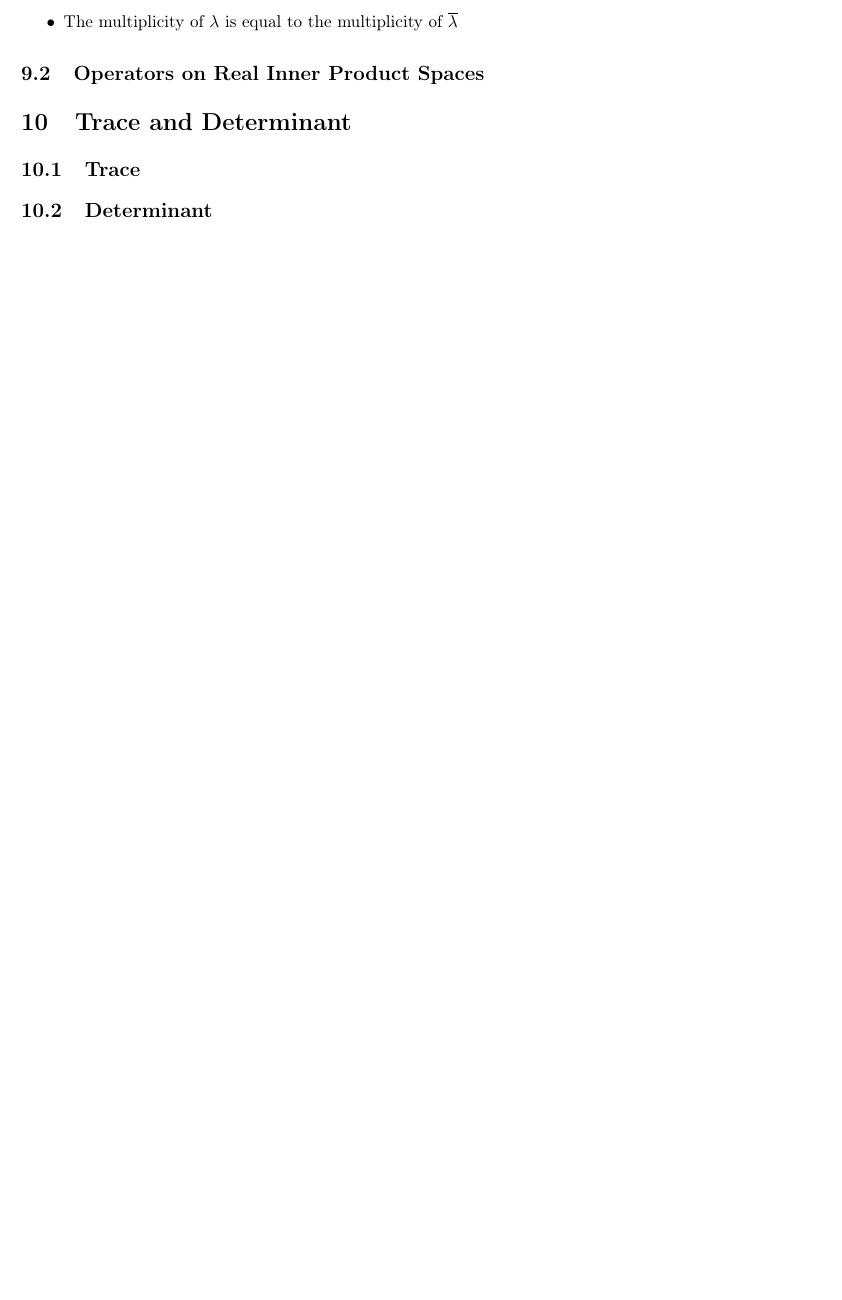
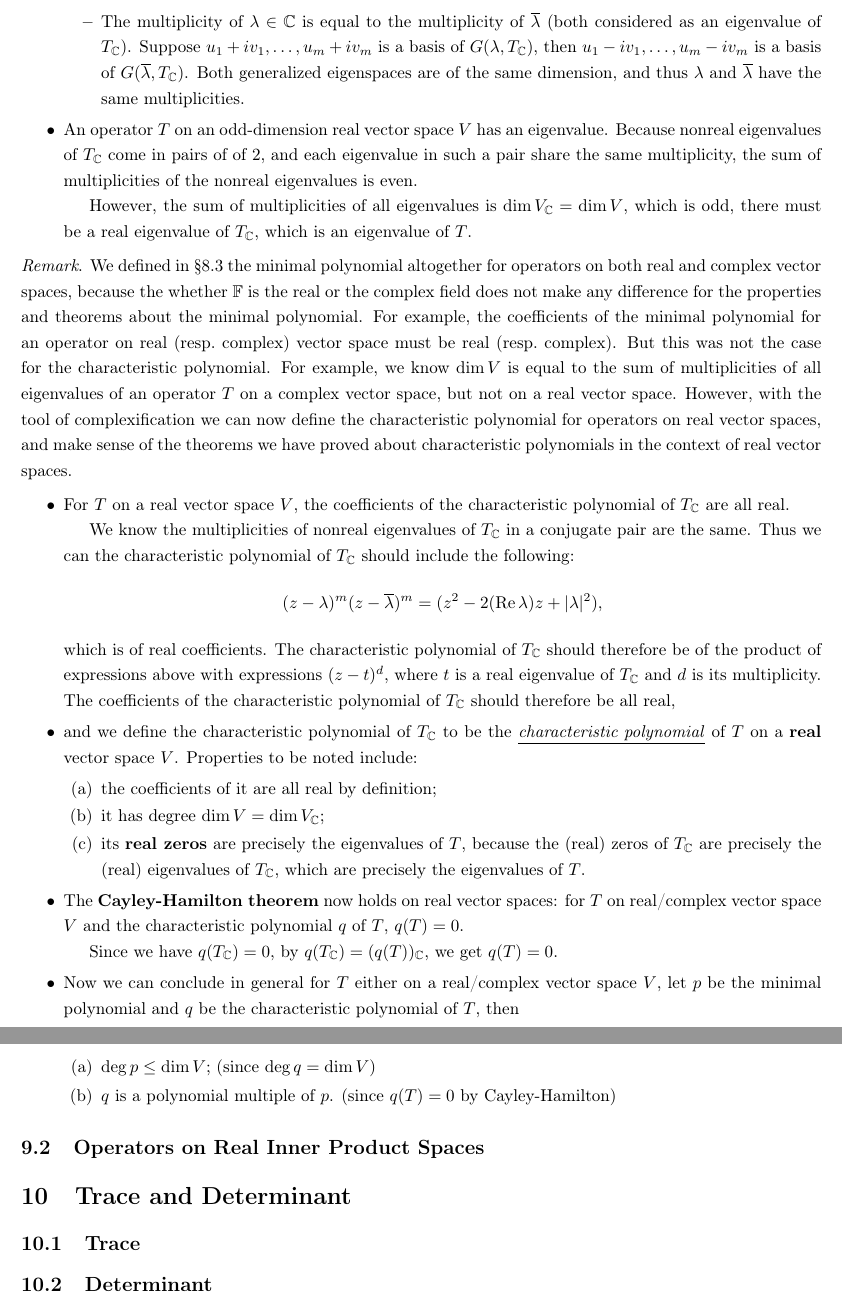
Before and after one commit to fredcheng02/Math-Stats-TeX, a LaTeX document (In Progress/MATH 110 LADR Review.tex): part of page 48 of 48 before the commit and two parts of pages 49 and 50 of 50 after it, the two joined at a grey line, cut so that both start at the same text, the shorter picture padded with empty space. Compiled offline with pdfLaTeX.

Commit message:
Updates from Overleaf

```diff
--- a/In Progress/MATH 110 LADR Review.tex
+++ b/In Progress/MATH 110 LADR Review.tex
@@ -1196,9 +1200,35 @@ a diagonal matrix representation of $T$ with respect to \emph{two} different bas
 
-    P.S. We give another way of thinking about the proof. Consider $q$ instead as the the minimal polynomial of $T_\C$. If $b_0 + b_1z + \dots + b_{m-1}z^{m-1}$ is not a zero polynomial, then we can divide it by its highest-degree coefficient to get a monic polynomial $s(z)$ such that $s(T)u = 0$ for all $u \in V$. Therefore, $q$ must be of real coefficients [$q(z) \in \mathcal{P}(\R)$], and since we know the minimal polynomial of $T$ on $V$ is $p$, $q$ must be $p$.
+    The (real) eigenvalues of $T$ are the (real) zeros of the minimal polynomial of $T$, which are the real zeros of the minimal polynomial of $T_\C$ and thus the real eigenvalues of $T_\C$. Proof by the definition is also viable.
+    \item For $\lambda \in \C$ and any nonnegative $j$, for $T$ on a real vector space $V$, \[(T_\C - \lambda I)^j (u+iv) = 0 \iff (T_\C - \conj{\lambda} I)^j (u-iv) = 0.\] WLOG we only need to prove ``$\implies$''. Proof is based on induction and some calculation tricks, which you can refer to the book.
+    \begin{itemize}
+        \item Take $j = 1$, and it follows directly that the eigenvalues of $T_\C$ come in pairs: if $\lambda \in \C$ is one, then $\conj{\lambda}$ is also one.
+        \item The multiplicity of $\lambda \in \C$ is equal to the multiplicity of $\conj{\lambda}$ (both considered as an eigenvalue of $T_\C$). Suppose $u_1+iv_1,\dots,u_m+iv_m$ is a basis of $G(\lambda, T_\C)$, then $u_1-iv_1,\dots,u_m-iv_m$ is a basis of  $G(\conj{\lambda}, T_\C)$. Both generalized eigenspaces are of the same dimension, and thus $\lambda$ and $\conj{\lambda}$ have the same multiplicities.
+    \end{itemize}
+    \item An operator $T$ on an odd-dimension real vector space $V$ has an eigenvalue. Because nonreal eigenvalues of $T_\C$ come in pairs of of 2, and each eigenvalue in such a pair share the same multiplicity, the sum of multiplicities of the nonreal eigenvalues is even.
 
+    However, the sum of multiplicities of all eigenvalues is $\d V_\C = \d V$, which is odd, there must be a real eigenvalue of $T_\C$, which is an eigenvalue of $T$.
+\end{itemize}
+\textit{Remark}. We defined in \S 8.3 the minimal polynomial altogether for operators on both real and complex vector spaces, because the whether $\F$ is the real or the complex field does not make any difference for the properties and theorems about the minimal polynomial. For example, the coefficients of the minimal polynomial for an operator on real (resp.\ complex) vector space must be real (resp.\ complex). But this was not the case for the characteristic polynomial. For example, we know $\d V$ is equal to the sum of multiplicities of all eigenvalues of an operator $T$ on a complex vector space, but not on a real vector space. However, with the tool of complexification we can now define the characteristic polynomial for operators on real vector spaces, and make sense of the theorems we have proved about characteristic polynomials in the context of real vector spaces.
+\begin{itemize}
+    \item For $T$ on a real vector space $V$, the coefficients of the characteristic polynomial of $T_\C$ are all real.
 
-    \item The multiplicity of $\lambda$ is equal to the multiplicity of $\conj{\lambda}$
+    We know the multiplicities of nonreal eigenvalues of $T_\C$ in a conjugate pair are the same. Thus we can the characteristic polynomial of $T_\C$ should include the following: \[(z-\lambda)^m(z-\conj{\lambda})^m = (z^2 - 2(\Re \lambda)z + |\lambda|^2),\] which is of real coefficients. The characteristic polynomial of $T_\C$ should therefore be of the product of expressions above with expressions $(z-t)^d$, where $t$ is a real eigenvalue of $T_\C$ and $d$ is its multiplicity. The coefficients of the characteristic polynomial of $T_\C$ should therefore be all real,
+    \item and we define the characteristic polynomial of $T_\C$ to be the \df{characteristic polynomial} of $T$ on a \textbf{real} vector space $V$. Properties to be noted include:
+    \begin{enumerate}[label=(\alph*)]
+        \item the coefficients of it are all real by definition;
+        \item it has degree $\d V = \d V_\C$;
+        \item its \textbf{real zeros} are precisely the eigenvalues of $T$, because the (real) zeros of $T_\C$ are precisely the (real) eigenvalues of $T_\C$, which are precisely the eigenvalues of $T$.
+    \end{enumerate}
+    \item The \textbf{Cayley-Hamilton theorem} now holds on real vector spaces: for $T$ on real/complex vector space $V$ and the characteristic polynomial $q$ of $T$, $q(T) = 0$.
+
+    Since we have $q(T_\C) = 0$, by $q(T_\C) = (q(T))_\C$, we get $q(T) = 0$.
+    \item Now we can conclude in general for $T$ either on a real/complex vector space $V$, let $p$ be the minimal polynomial and $q$ be the characteristic polynomial of $T$, then
+    \begin{enumerate}[label=(\alph*)]
+        \item $\deg p \leq \d V$; (since $\deg q = \d V$)
+        \item $q$ is a polynomial multiple of $p$. (since $q(T) = 0$ by Cayley-Hamilton)
+    \end{enumerate}
 \end{itemize}
+
 
 \subsection{Operators on Real Inner Product Spaces}
 
```
Also changed, not shown: In Progress/MATH 110 LADR Review.tex (22 more changed lines).
